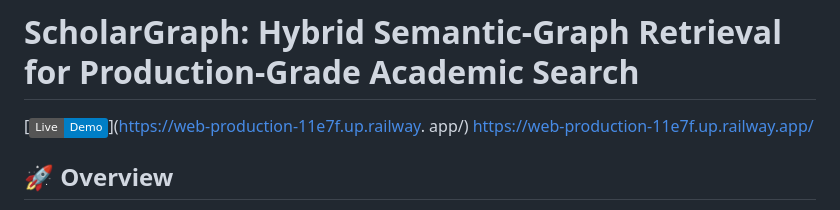
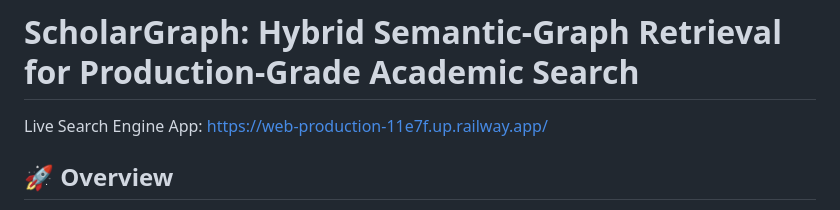
Before and after one commit to Shakti019/SchloarGraph-Search-Engine, a Markdown page: README.md, the part around the change. Drawn GitHub-style; badges without logos.

Commit message:
Add direct link to live search engine app
Updated the README to include a direct link to the live search engine app.

```diff
--- a/README.md
+++ b/README.md
@@ -1,6 +1,6 @@
 # ScholarGraph:  Hybrid Semantic-Graph Retrieval for Production-Grade Academic Search
 
-[![Live Demo](https://img.shields.io/badge/Live-Demo-blue)](https://web-production-11e7f.up.railway. app/) https://web-production-11e7f.up.railway.app/
+Live Search Engine App: https://web-production-11e7f.up.railway.app/
 
 
 ## 🚀 Overview
```
